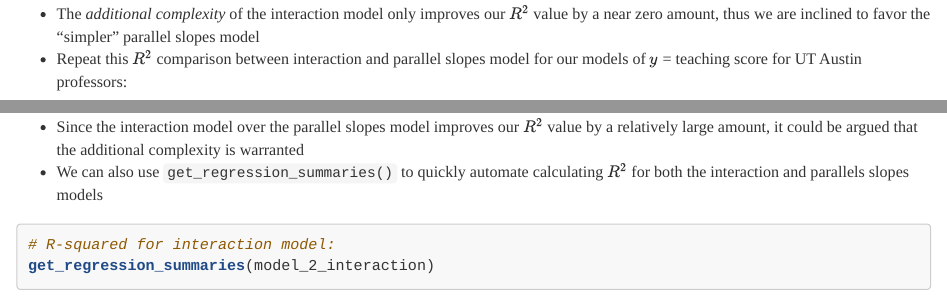
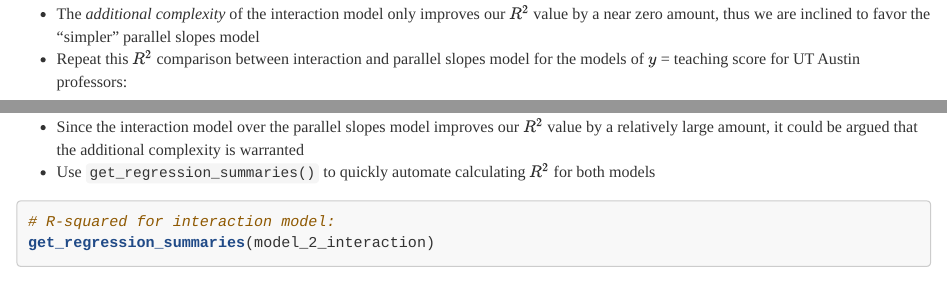
Before and after one commit to chang-ye-tu/r, an R Markdown document (reg_multi.Rmd): the page in a window 1100 px wide, from 6400 px down, and a second part further down, joined at a grey line. Rendered offline with R 4.5, knitr and Pandoc, with nearby package versions; some code elsewhere in the file could not run offline; common packages that the code uses without loading them are loaded.

Commit message:
update reg_multi

````diff
--- a/reg_multi.Rmd
+++ b/reg_multi.Rmd
@@ -473,7 +473,7 @@ bind_rows(variances_interaction,
 ```
 
 - The *additional complexity* of the interaction model only improves our $R^2$ value by a near zero amount, thus we are inclined to favor the "simpler" parallel slopes model
-- Repeat this $R^2$ comparison between interaction and parallel slopes model for our models of $y$ = teaching score for UT Austin professors:
+- Repeat this $R^2$ comparison between interaction and parallel slopes model for the models of $y$ = teaching score for UT Austin professors:
 
 ```{r model1-r-squared, echo=FALSE}
 variances_interaction <- get_regression_points(score_model_interaction) %>%
@@ -493,7 +493,7 @@ bind_rows(variances_interaction, variances_parallel_slopes) %>%
 ```
 
 - Since the interaction model over the parallel slopes model improves our $R^2$ value by a relatively large amount, it could be argued that the additional complexity is warranted
-- We can also use `get_regression_summaries()` to quickly automate calculating $R^2$ for both the interaction and parallels slopes models
+- Use `get_regression_summaries()` to quickly automate calculating $R^2$ for both models
 
 ```{r}
 # R-squared for interaction model:
````
Also changed, not shown: 1 other file.
